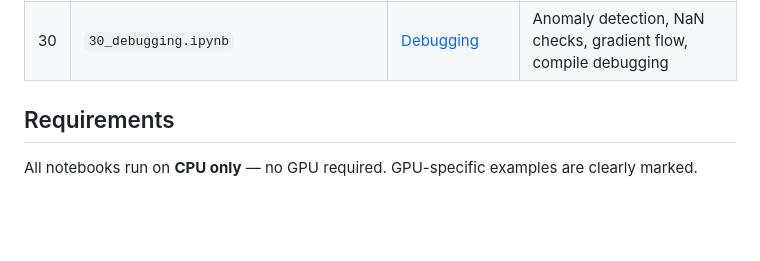
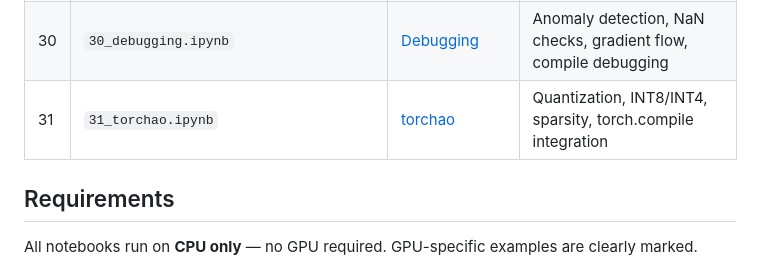
Before and after one commit to subinz1/pytorch-reference-guide, a Markdown page: notebooks/README.md, the part around the change. Drawn GitHub-style; blank space fills up the shorter version.

Commit message:
Add notebook 31 to notebooks index

```diff
--- a/notebooks/README.md
+++ b/notebooks/README.md
@@ -48,6 +48,7 @@ Upload any `.ipynb` file to [Google Colab](https://colab.research.google.com/)
 | 28 | `28_benchmarking.ipynb` | [Benchmarking](../28_benchmarking/) | Timer, blocked_autorange, Compare, Fuzzer, Callgrind, torch.compile |
 | 29 | `29_mixed_precision.ipynb` | [Mixed Precision](../29_mixed_precision/) | FP32, FP16, BF16, FP8, AMP, GradScaler, FSDP2 mixed precision |
 | 30 | `30_debugging.ipynb` | [Debugging](../30_debugging/) | Anomaly detection, NaN checks, gradient flow, compile debugging |
+| 31 | `31_torchao.ipynb` | [torchao](../31_torchao/) | Quantization, INT8/INT4, sparsity, torch.compile integration |
 
 ## Requirements
 
```
